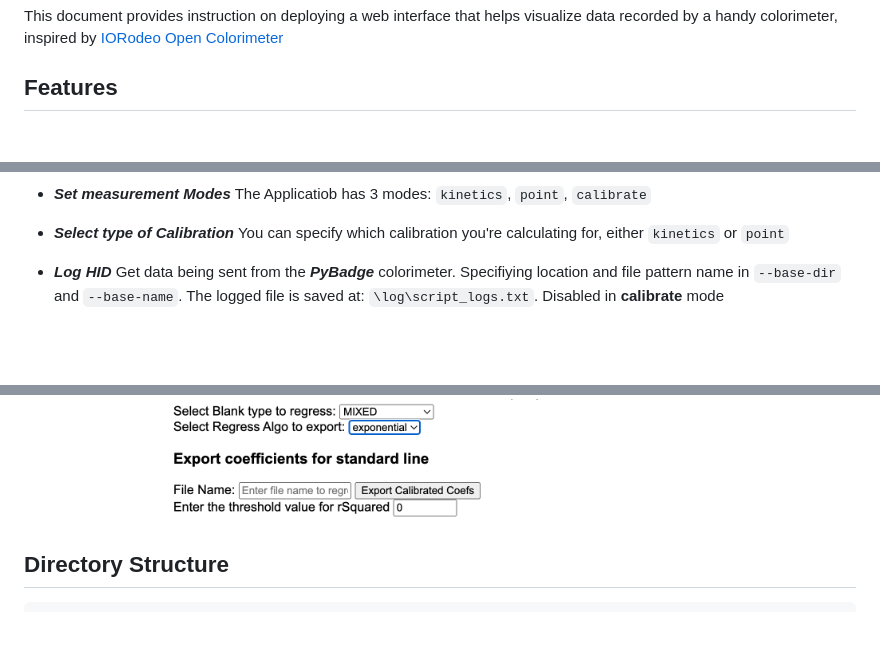
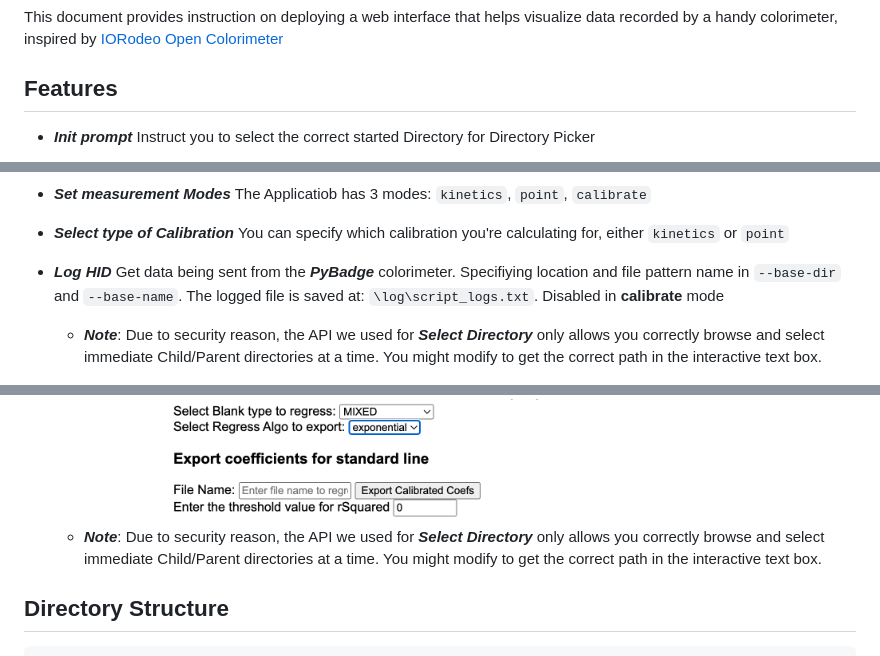
Before and after one commit to Promethees/microalbumin-Flask, a Markdown page: README.md, 3 parts joined by grey strips. GitHub-like rendering; blank space fills up the shorter version.

Commit message:
Update README for more dir picker details

````diff
--- a/README.md
+++ b/README.md
@@ -63,4 +63,5 @@ Installation:
 This document provides instruction on deploying a web interface that helps visualize data recorded by a handy colorimeter, inspired by [IORodeo Open Colorimeter](https://iorodeo.com/products/open-colorimeter)
 
 ## Features
+* ***Init prompt*** Instruct you to select the correct started Directory for Directory Picker
 
@@ -75,6 +80,7 @@ This document provides instruction on deploying a web interface that helps visua
 * ***Select type of Calibration*** You can specify which calibration you're calculating for, either `kinetics` or `point`
 
 * ***Log HID*** Get data being sent from the ***PyBadge*** colorimeter. Specifiying location and file pattern name in `--base-dir` and `--base-name`. The logged file is saved at: `\log\script_logs.txt`. Disabled in **calibrate** mode
+	- ***Note***: Due to security reason, the API we used for ***Select Directory*** only allows you correctly browse and select immediate Child/Parent directories at a time. You might modify to get the correct path in the interactive text box.
 
 <div align="center">
 	<img src="/images/logHID.png" width="600">
@@ -147,6 +153,7 @@ This document provides instruction on deploying a web interface that helps visua
 		<img src="/images/exportC.png" width="600">
 	</div>
 
+	- ***Note***: Due to security reason, the API we used for ***Select Directory*** only allows you correctly browse and select immediate Child/Parent directories at a time. You might modify to get the correct path in the interactive text box.
 
 ## Directory Structure
 ```
````
Also changed, not shown: other parts of README.md (+5 -1 lines), images/init-prompt.png (added).
